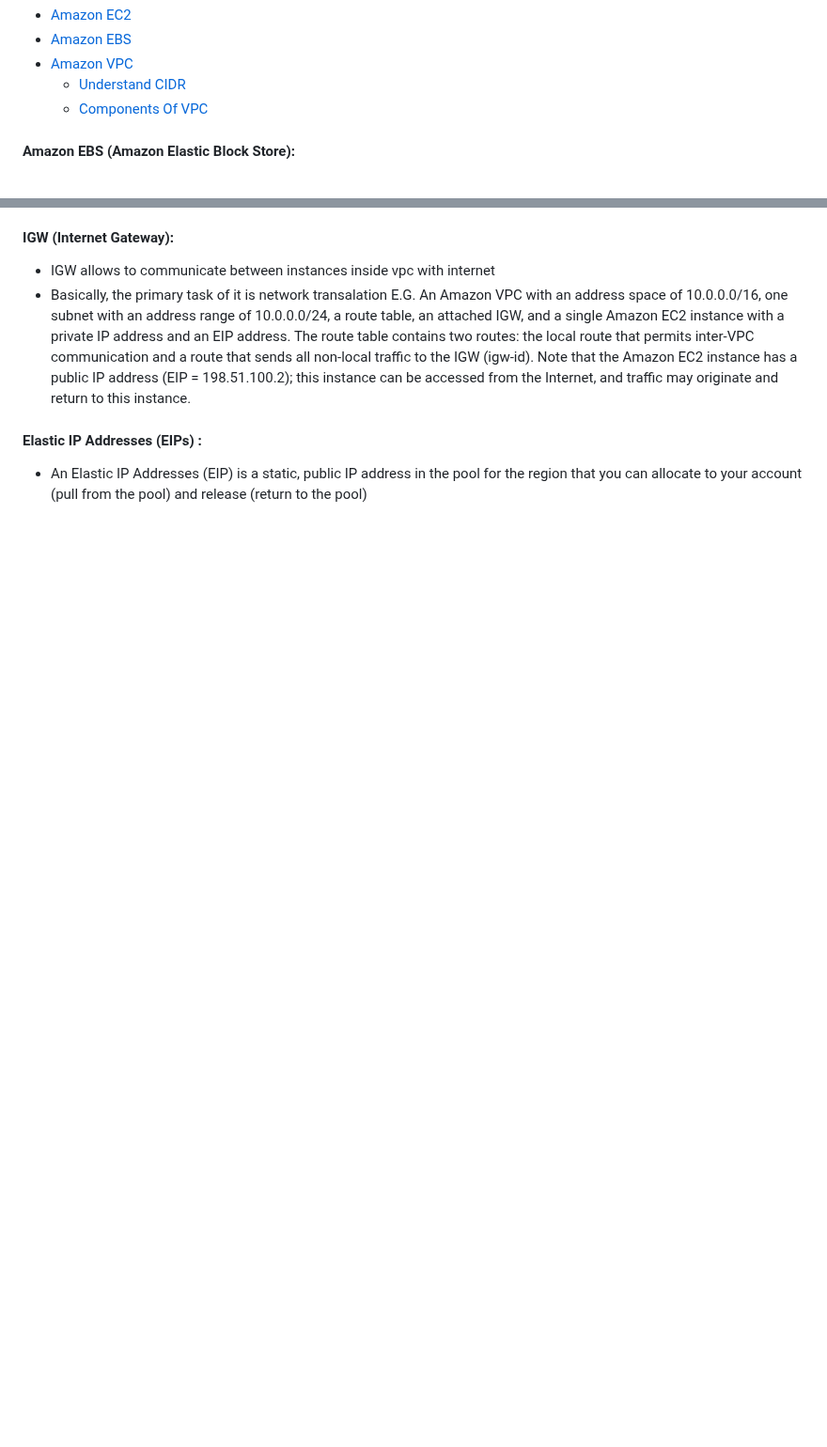
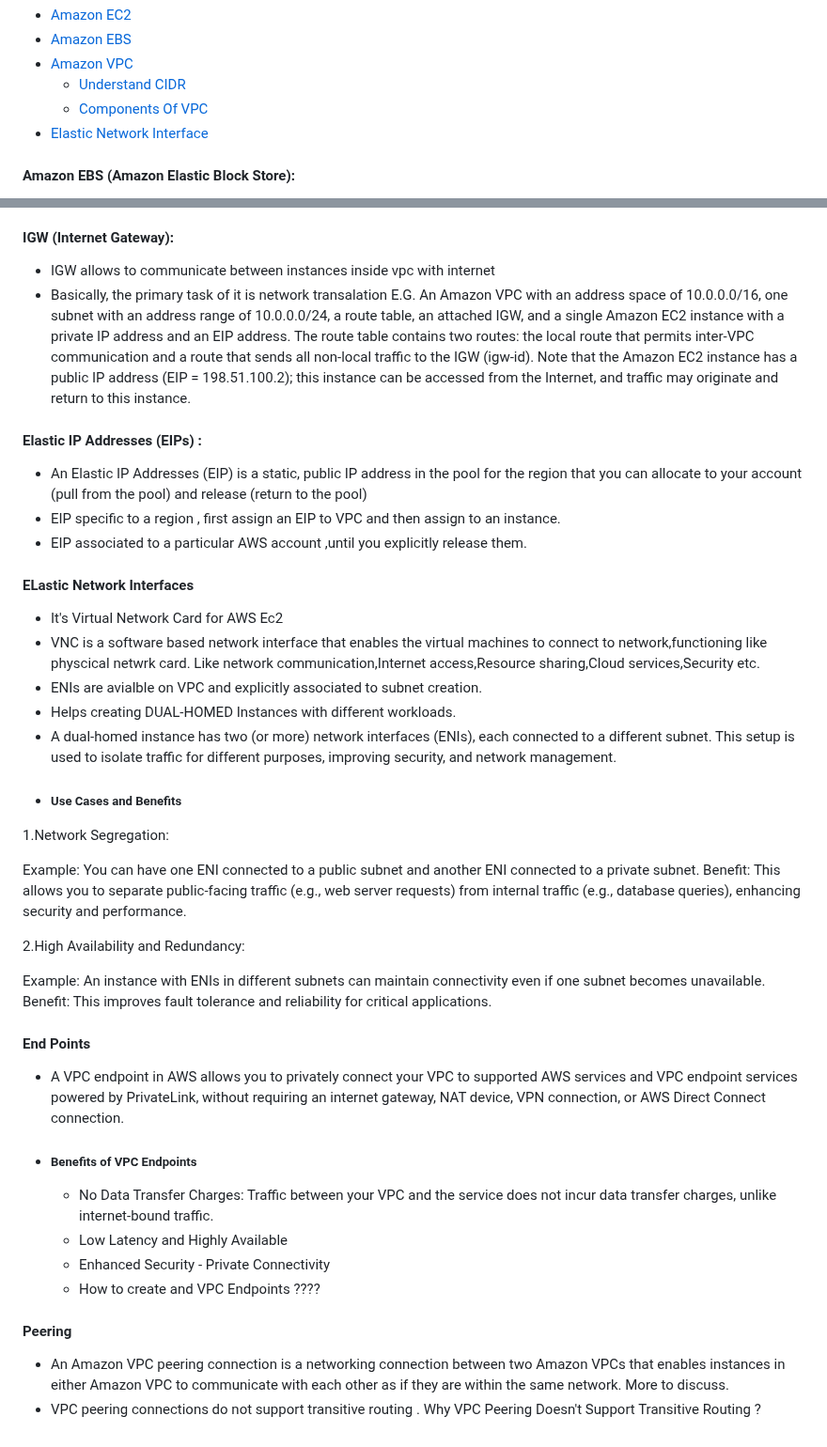
Before and after one commit to pracks224/Interview_Prep, a Markdown page: INTERVIEW_CLOUD_AWS_AZURE_GCP/AWS_SOLUTION_ARCHITECT_GUIDE.md, 2 parts joined by grey strips. Shown at 94% size. Drawn GitHub-style; blank space fills up the shorter version.

```diff
--- a/INTERVIEW_CLOUD_AWS_AZURE_GCP/AWS_SOLUTION_ARCHITECT_GUIDE.md
+++ b/INTERVIEW_CLOUD_AWS_AZURE_GCP/AWS_SOLUTION_ARCHITECT_GUIDE.md
@@ -4,6 +4,7 @@
  - [Amazon VPC](#vp-c)
     - [Understand CIDR](#cid-r)
     - [Components Of VPC](#comp-vpc)
+ -  [Elastic Network Interface](#enI)
 
 
 <a id="eb-s"></a>
@@ -178,3 +179,38 @@ fee/fi/fo/fum/jack.doc.	A	key	may	contain	delimiter	characters	like	slashes	or	b
     E.G. An	Amazon	VPC	with	an	address	space	of	10.0.0.0/16,	one	subnet	with an	address	range	of	10.0.0.0/24,	a	route	table,	an	attached	IGW,	and	a	single	Amazon	EC2 instance	with	a	private	IP	address	and	an	EIP	address.	The	route	table	contains	two	routes: the	local	route	that	permits	inter-VPC	communication	and	a	route	that	sends	all	non-local traffic	to	the	IGW	(igw-id).	Note	that	the	Amazon	EC2	instance	has	a	public	IP	address	(EIP =	198.51.100.2);	this	instance	can	be	accessed	from	the	Internet,	and	traffic	may	originate	and return	to	this	instance.
 #### Elastic IP Addresses (EIPs) :
  - An	Elastic	IP	Addresses	(EIP)	is	a	static, public	IP	address	in	the	pool	for	the	region	that	you	can	allocate	to	your	account	(pull	from the	pool)	and	release	(return	to	the	pool)
+ - EIP specific to a region , first assign an EIP to VPC and then assign to an instance.
+ - EIP associated to a particular AWS account ,until you explicitly  release them.
+
+<a id="enI"></a>
+#### ELastic Network Interfaces
+
+- It's Virtual Network Card for AWS Ec2
+- VNC is a software based network interface that enables the virtual machines to connect to network,functioning like physcical netwrk card. Like network communication,Internet access,Resource sharing,Cloud services,Security etc.
+- ENIs are avialble on VPC and explicitly associated to subnet creation.
+- Helps creating DUAL-HOMED Instances with different workloads.
+- A dual-homed instance has two (or more) network interfaces (ENIs), each connected to a different subnet. This setup is used to isolate traffic for different purposes, improving security, and network management.
+- ##### Use Cases and Benefits
+ 1.Network Segregation:
+
+ Example: You can have one ENI connected to a public subnet and another ENI connected to a private subnet.
+ Benefit: This allows you to separate public-facing traffic (e.g., web server requests) from internal traffic (e.g., database queries), enhancing security and performance.
+
+ 2.High Availability and Redundancy:
+
+ Example: An instance with ENIs in different subnets can maintain connectivity even if one subnet becomes unavailable.
+ Benefit: This improves fault tolerance and reliability for critical applications.
+
+#### End Points
+
+- A VPC endpoint in AWS allows you to privately connect your VPC to supported AWS services and VPC endpoint services powered by PrivateLink, without requiring an internet gateway, NAT device, VPN connection, or AWS Direct Connect connection.
+- ##### Benefits of VPC Endpoints
+   - No Data Transfer Charges: Traffic between your VPC and the service does not incur data transfer charges, unlike internet-bound traffic.
+   - Low Latency and Highly Available
+   - Enhanced Security - Private Connectivity
+   - How to create and VPC Endpoints ????
+
+#### Peering
+
+- An	Amazon	VPC	peering	connection	is	a	networking	connection	between	two	Amazon	VPCs that	enables	instances	in	either	Amazon	VPC	to	communicate	with	each	other	as	if	they	are within	the	same	network. More to discuss.
+- VPC	peering	connections	do	not	support	transitive	routing . Why VPC Peering Doesn't Support Transitive Routing ?
```
